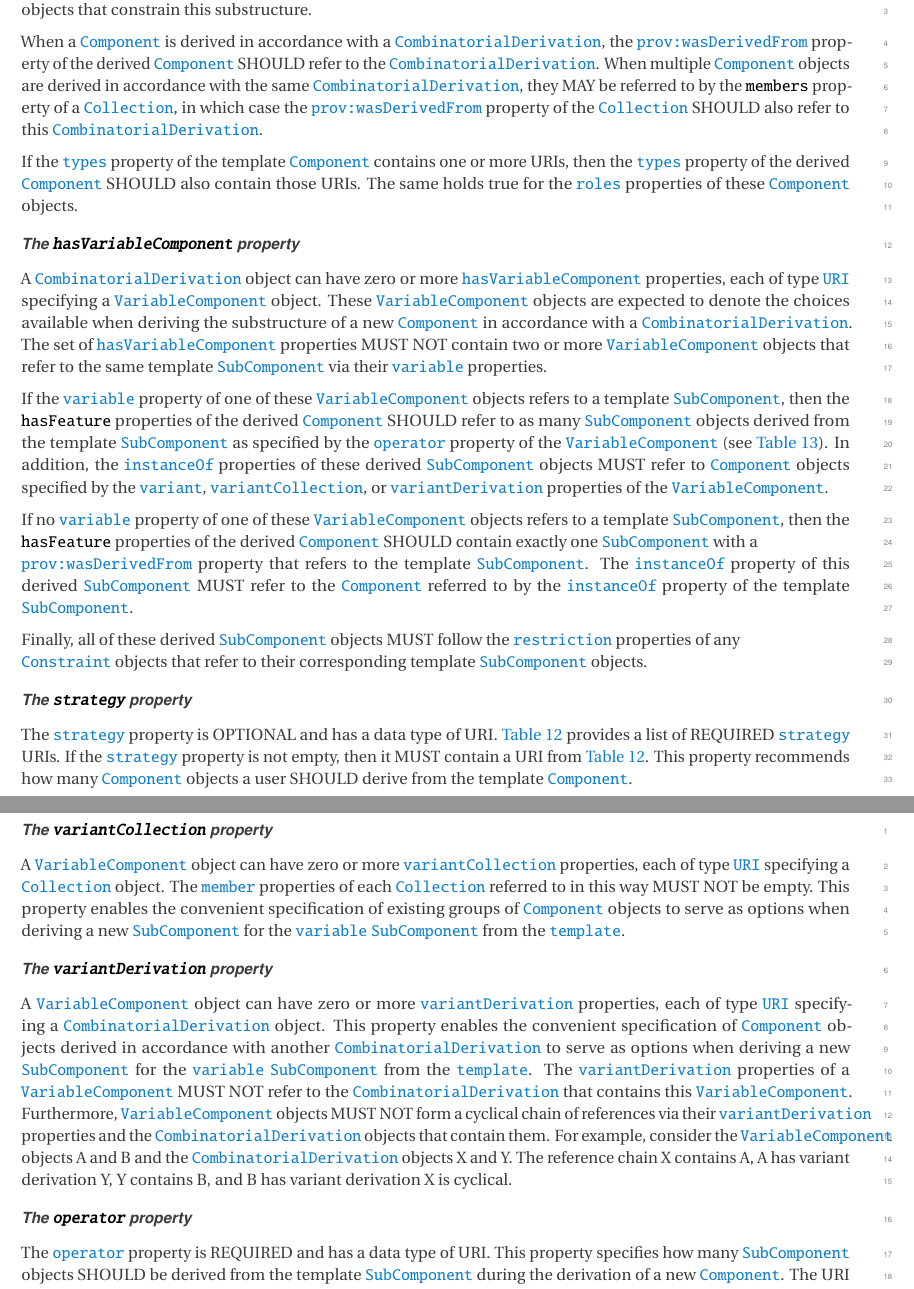
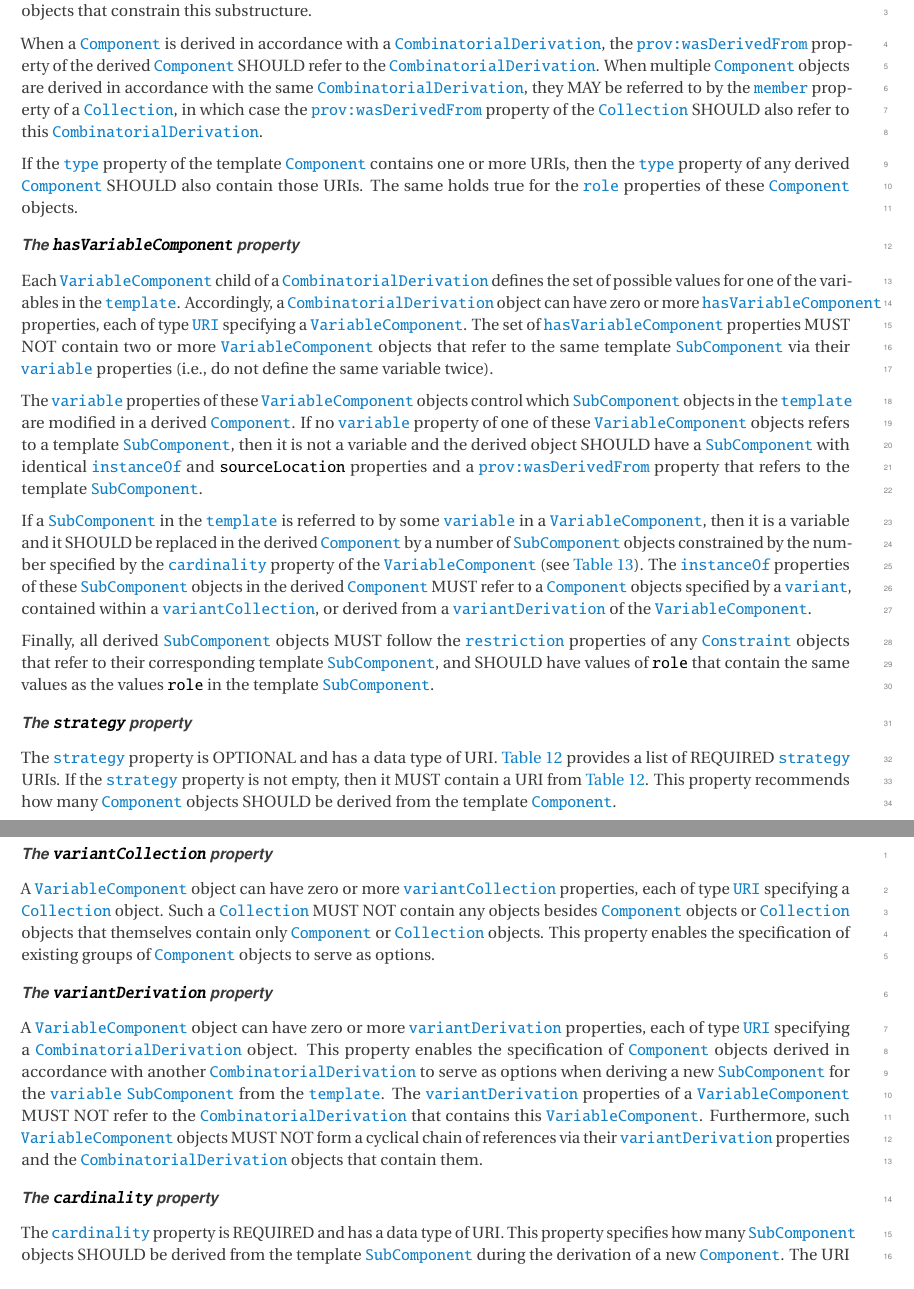
Before and after one commit to SynBioDex/SBOL-specification, a LaTeX document (sbol3.tex, which reads apdx-validation.tex, combinatorialDerivation.tex): two parts of pages 29 and 31 of 91 before the commit and two parts of pages 29 and 31 of 90 after it, joined at a grey line, cut so that both start at the same text. Compiled offline with pdfLaTeX.

Commit message:
jake pass on combinatorial derivation

```diff
--- a/apdx-validation.tex
+++ b/apdx-validation.tex
@@ -751,10 +751,10 @@ SHOULD contain all \sbol{URI}s contained by the \sbolmult{types:CD}{roles} prope
 \\ Reference: \sec{sec:VariableComponent}}
 
-\printValid{The \sbol{operator} property of a \sbol{VariableComponent} is REQUIRED and MUST contain a \sbol{URI}.
+\printValid{The \sbol{cardinality} property of a \sbol{VariableComponent} is REQUIRED and MUST contain a \sbol{URI}.
 \\ Reference: \sec{sec:VariableComponent}}
 
-\printValid{The \sbol{URI} contained by the \sbol{operator} property of a \sbol{VariableComponent} MUST come from
-\ref{tbl:operator}.
+\printValid{The \sbol{URI} contained by the \sbol{cardinality} property of a \sbol{VariableComponent} MUST come from
+\ref{tbl:cardinality}.
 \\ Reference: \sec{sec:VariableComponent}}
 
 \printValid{The \sbol{variable} property of a \sbol{VariableComponent} is REQUIRED and MUST contain a \sbol{URI}.
@@ -781,10 +775,7 @@ SHOULD contain all \sbol{URI}s contained by the \sbolmult{types:CD}{roles} prope
 \printComplete{The \sbol{URI}s contained by the \sbol{variantCollections} property of a \sbol{VariableComponent} MUST refer to \sbol{Collection} objects.
 \\ Reference: \sec{sec:VariableComponent}}
 
-\printComplete{The \sbol{members} property of a \sbol{Collection} that is referred to by the \sbol{variantCollections} property of a \sbol{VariableComponent} MUST NOT be empty.
-\\ Reference: \sec{sec:VariableComponent}}
-
-\printComplete{The \sbol{members} property of a \sbol{Collection} that is referred to by the \sbol{variantCollections} property of a \sbol{VariableComponent} MUST refer only to \sbol{SubComponent} objects.
+\printComplete{The \sbol{members} property of a \sbol{Collection} that is referred to by the \sbol{variantCollection} property of a \sbol{VariableComponent} MUST refer only to \sbol{Component} objects or to \sbol{Collection} objects that themselves contain only \sbol{Component} or \sbol{Collection} objects.
 \\ Reference: \sec{sec:VariableComponent}}
 
 \printValid{The \sbol{variantDerivations} property of a \sbol{VariableComponent} is OPTIONAL and MAY contain a set of \sbol{URI}s.
--- a/combinatorialDerivation.tex
+++ b/combinatorialDerivation.tex
@@ -18,23 +18,31 @@ The \sbol{template} property is REQUIRED and MUST contain a URI that refers to a
 This \sbol{Component} is expected to serve as a template for the derivation of new \sbol{Component} objects.
 Consequently, its \sbol{hasFeature} properties SHOULD contain one or more \sbol{SubComponent} objects that describe its substructure (referred to hereafter as template \sbol{SubComponent} objects), and its \sbol{constraint} property MAY also contain one or more \sbol{Constraint} objects that constrain this substructure.
 
-When a \sbol{Component} is derived in accordance with a \sbol{CombinatorialDerivation}, the \sbol{prov:wasDerivedFrom} property of the derived \sbol{Component} SHOULD refer to the \sbol{CombinatorialDerivation}. When multiple \sbol{Component} objects are derived in accordance with the same \sbol{CombinatorialDerivation}, they MAY be referred to by the \sbol{members} property of a \sbol{Collection}, in which case the \sbol{prov:wasDerivedFrom} property of the \sbol{Collection} SHOULD also refer to this \sbol{CombinatorialDerivation}.
+When a \sbol{Component} is derived in accordance with a \sbol{CombinatorialDerivation}, the \sbol{prov:wasDerivedFrom} property of the derived \sbol{Component} SHOULD refer to the \sbol{CombinatorialDerivation}. When multiple \sbol{Component} objects are derived in accordance with the same \sbol{CombinatorialDerivation}, they MAY be referred to by the \sbol{member} property of a \sbol{Collection}, in which case the \sbol{prov:wasDerivedFrom} property of the \sbol{Collection} SHOULD also refer to this \sbol{CombinatorialDerivation}.
 
-If the \sbolmult{types:CD}{types} property of the template \sbol{Component} contains one or more URIs, then the \sbolmult{types:CD}{types} property of the derived \sbol{Component} SHOULD also contain those URIs. The same holds true for the \sbolmult{roles:CD}{roles} properties of these \sbol{Component} objects.
+If the \sbolmult{types:CD}{type} property of the template \sbol{Component} contains one or more URIs, then the \sbolmult{types:CD}{type} property of any derived \sbol{Component} SHOULD also contain those URIs.
+The same holds true for the \sbolmult{roles:CD}{role} properties of these \sbol{Component} objects.
 
 \subparagraph{The \sbolheading{hasVariableComponent} property}\label{sec:hasVariableComponent}
 
-A \sbol{CombinatorialDerivation} object can have zero or more \sbol{hasVariableComponent} properties, each of type \sbol{URI} specifying a \sbol{VariableComponent} object. These \sbol{VariableComponent} objects are expected to denote the choices available when deriving the substructure of a new \sbol{Component} in accordance with a \sbol{CombinatorialDerivation}. The set of  \sbol{hasVariableComponent} properties MUST NOT contain two or more \sbol{VariableComponent} objects that refer to the same template \sbol{SubComponent} via their \sbol{variable} properties.
+Each \sbol{VariableComponent} child of a \sbol{CombinatorialDerivation} defines the set of possible values for one of the variables in the \sbol{template}.
+Accordingly, a \sbol{CombinatorialDerivation} object can have zero or more \sbol{hasVariableComponent} properties, each of type \sbol{URI} specifying a \sbol{VariableComponent}.
+The set of  \sbol{hasVariableComponent} properties MUST NOT contain two or more \sbol{VariableComponent} objects that refer to the same template \sbol{SubComponent} via their \sbol{variable} properties (i.e., do not define the same variable twice).
 
-If the \sbol{variable} property of one of these \sbol{VariableComponent} objects refers to a template \sbol{SubComponent}, then the \sbol{hasFeature} properties of the derived \sbol{Component} SHOULD refer to as many \sbol{SubComponent} objects derived from the template \sbol{SubComponent} as specified by the \sbol{operator} property of the \sbol{VariableComponent} (see \ref{tbl:operator}). In addition, the \sbol{instanceOf} properties of these derived \sbol{SubComponent} objects MUST refer to \sbol{Component} objects specified by the \sbol{variant}, \sbol{variantCollection}, or \sbol{variantDerivation} properties of the \sbol{VariableComponent}.
+The \sbol{variable} properties of these \sbol{VariableComponent} objects control which \sbol{SubComponent} objects in the \sbol{template} are modified in a derived \sbol{Component}.
+If no \sbol{variable} property of one of these \sbol{VariableComponent} objects refers to a template \sbol{SubComponent}, then it is not a variable and the derived object SHOULD have a \sbol{SubComponent} with identical \sbol{instanceOf} and \sbol{sourceLocation} properties
+and a \sbol{prov:wasDerivedFrom} property that refers to the template \sbol{SubComponent}.
 
-If no \sbol{variable} property of one of these \sbol{VariableComponent} objects refers to a template \sbol{SubComponent}, then the \sbol{hasFeature} properties of the derived \sbol{Component} SHOULD contain exactly one \sbol{SubComponent} with a \\ \sbol{prov:wasDerivedFrom} property that refers to the template \sbol{SubComponent}. The \sbol{instanceOf} property of this derived \sbol{SubComponent} MUST refer to the \sbol{Component} referred to by the \sbol{instanceOf} property of the template \sbol{SubComponent}.
+If a \sbol{SubComponent} in the \sbol{template} is referred to by some \sbol{variable} in a \sbol{VariableComponent}, then it is a variable and it SHOULD be replaced in the derived \sbol{Component} by a number of \sbol{SubComponent} objects constrained by the number specified by the \sbol{cardinality} property of the \sbol{VariableComponent} (see \ref{tbl:cardinality}).
+The \sbol{instanceOf} properties of these \sbol{SubComponent} objects in the derived \sbol{Component} MUST refer to a \sbol{Component} objects specified by a \sbol{variant}, contained within a \sbol{variantCollection}, or derived from a \sbol{variantDerivation} of the \sbol{VariableComponent}.
 
-Finally, all of these derived \sbol{SubComponent} objects MUST follow the \sbol{restriction} properties of any \\
-\sbol{Constraint} objects that refer to their corresponding template \sbol{SubComponent} objects.
+
+Finally, all derived \sbol{SubComponent} objects MUST follow the \sbol{restriction} properties of any
+\sbol{Constraint} objects that refer to their corresponding template \sbol{SubComponent}, and SHOULD have values of \sbol{role} that contain the same values as the values \sbol{role} in the template \sbol{SubComponent}.
+
 
 \subparagraph{The \sbolheading{strategy} property}\label{sec:strategy}
-The \sbol{strategy} property is OPTIONAL and has a data type of URI. \ref{tbl:strategy} provides a list of REQUIRED \sbol{strategy} URIs. If the \sbol{strategy} property is not empty, then it MUST contain a URI from \ref{tbl:strategy}. This property recommends how many \sbol{Component} objects a user SHOULD derive from the template \sbol{Component}.
+The \sbol{strategy} property is OPTIONAL and has a data type of URI. \ref{tbl:strategy} provides a list of REQUIRED \sbol{strategy} URIs. If the \sbol{strategy} property is not empty, then it MUST contain a URI from \ref{tbl:strategy}. This property recommends how many \sbol{Component} objects SHOULD be derived from the template \sbol{Component}.
 
 \begin{table}[ht]
   \begin{edtable}{tabular}{lp{4in}}
@@ -75,15 +86,20 @@ A \sbol{VariableComponent} object can have zero or more \sbol{variant} propertie
 
 \subparagraph{The \sbolheading{variantCollection} property}\label{sec:variantCollection}
 
-A \sbol{VariableComponent} object can have zero or more \sbol{variantCollection} properties, each of type \sbol{URI} specifying a \sbol{Collection} object.  The \sbol{member} properties of each \sbol{Collection} referred to in this way MUST NOT be empty. This property enables the convenient specification of existing groups of \sbol{Component} objects to serve as options when deriving a new \sbol{SubComponent} for the \sbol{variable} \sbol{SubComponent} from the \sbol{template}.
+A \sbol{VariableComponent} object can have zero or more \sbol{variantCollection} properties, each of type \sbol{URI} specifying a \sbol{Collection} object.
+Such a \sbol{Collection} MUST NOT contain any objects besides \sbol{Component} objects or \sbol{Collection} objects that themselves contain only \sbol{Component} or \sbol{Collection} objects.
+This property enables the specification of existing groups of \sbol{Component} objects to serve as options.
 
 \subparagraph{The \sbolheading{variantDerivation} property}\label{sec:variantDerivation}
 
-A \sbol{VariableComponent} object can have zero or more \sbol{variantDerivation} properties, each of type \sbol{URI} specifying a \sbol{CombinatorialDerivation} object. This property enables the convenient specification of \sbol{Component} objects derived in accordance with another \sbol{CombinatorialDerivation} to serve as options when deriving a new \sbol{SubComponent} for the \sbol{variable} \sbol{SubComponent} from the \sbol{template}. The \sbol{variantDerivation} properties of a \sbol{VariableComponent} MUST NOT refer to the \sbol{CombinatorialDerivation} that contains this \sbol{VariableComponent}. Furthermore, \sbol{VariableComponent} objects MUST NOT form a cyclical chain of references via their \sbol{variantDerivation} properties and the \sbol{CombinatorialDerivation} objects that contain them. For example, consider the \sbol{VariableComponent} objects A and B and the \sbol{CombinatorialDerivation} objects X and Y. The reference chain X contains A, A has variant derivation Y, Y contains B, and B has variant derivation X is cyclical.
+A \sbol{VariableComponent} object can have zero or more \sbol{variantDerivation} properties, each of type \sbol{URI} specifying a \sbol{CombinatorialDerivation} object.
+This property enables the specification of \sbol{Component} objects derived in accordance with another \sbol{CombinatorialDerivation} to serve as options when deriving a new \sbol{SubComponent} for the \sbol{variable} \sbol{SubComponent} from the \sbol{template}.
+The \sbol{variantDerivation} properties of a \sbol{VariableComponent} MUST NOT refer to the \sbol{CombinatorialDerivation} that contains this \sbol{VariableComponent}.
+Furthermore, such \sbol{VariableComponent} objects MUST NOT form a cyclical chain of references via their \sbol{variantDerivation} properties and the \sbol{CombinatorialDerivation} objects that contain them.
 
-\subparagraph{The \sbolheading{operator} property}\label{sec:operator}
+\subparagraph{The \sbolheading{cardinality} property}\label{sec:cardinality}
 
-The \sbol{operator} property is REQUIRED and has a data type of URI. This property specifies how many \sbol{SubComponent} objects SHOULD be derived from the template \sbol{SubComponent} during the derivation of a new \sbol{Component}. The URI value of this property MUST come from the URIs provided in~\ref{tbl:operator}.
+The \sbol{cardinality} property is REQUIRED and has a data type of URI. This property specifies how many \sbol{SubComponent} objects SHOULD be derived from the template \sbol{SubComponent} during the derivation of a new \sbol{Component}. The URI value of this property MUST come from the URIs provided in~\ref{tbl:cardinality}.
 
 \begin{table}[ht]
   \begin{edtable}{tabular}{lp{4in}}
```
Also changed, not shown: uml/variable_component.pdf, apdx-validation.tex (17 more changed lines), combinatorialDerivation.tex (23 more changed lines), 1 other file.
